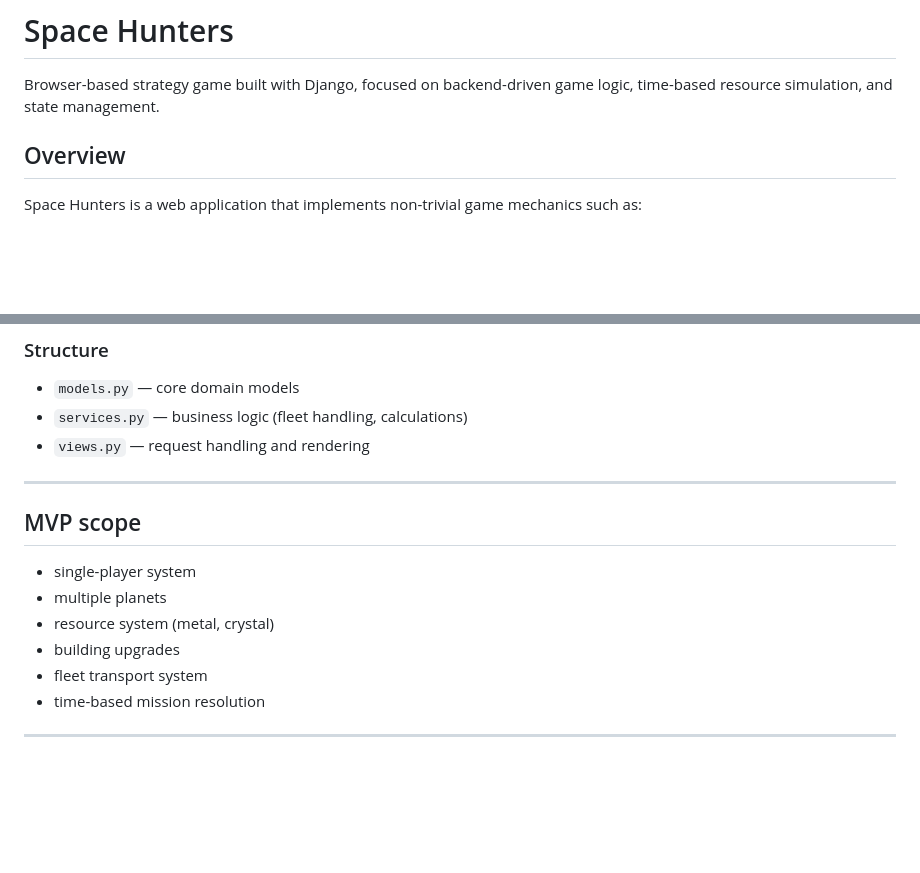
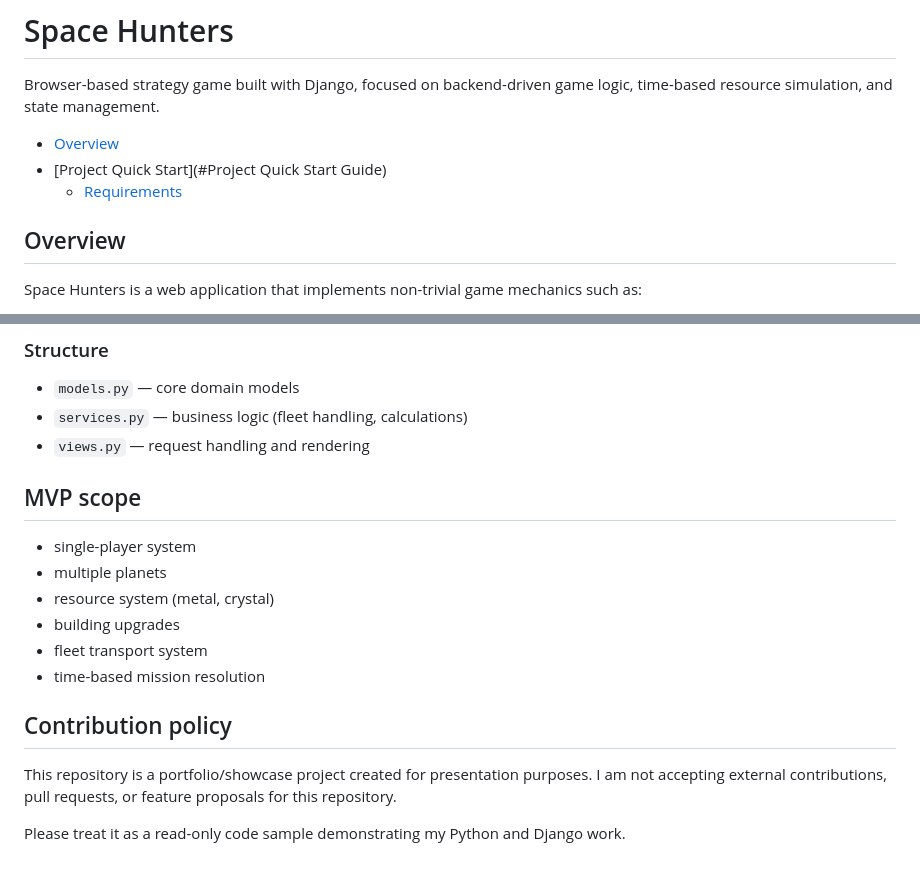
Before and after one commit to Lord-zet/spacehunters, a Markdown page: README.md, 2 parts joined by grey strips. Rendered like a GitHub page; blank space fills up the shorter version.

Commit message:
docs: update README

```diff
--- a/README.md
+++ b/README.md
@@ -1,6 +1,11 @@
 # Space Hunters
 
 Browser-based strategy game built with Django, focused on backend-driven game logic, time-based resource simulation, and state management.
+
+- [Overview](#Overview)
+- [Project Quick Start](#Project Quick Start Guide)
+  * [Requirements](#Requirements)
+
 
 ## Overview
 
@@ -169,7 +165,6 @@ The project is built using classic Django (no REST API).
 * `services.py` — business logic (fleet handling, calculations)
 * `views.py` — request handling and rendering
 
----
 
 ## MVP scope
 
@@ -180,4 +175,10 @@ The project is built using classic Django (no REST API).
 * fleet transport system
 * time-based mission resolution
 
----
+
+## Contribution policy
+
+This repository is a portfolio/showcase project created for presentation purposes.
+I am not accepting external contributions, pull requests, or feature proposals for this repository.
+
+Please treat it as a read-only code sample demonstrating my Python and Django work.
```
Also changed, not shown: other parts of README.md (+0 -9 lines).
